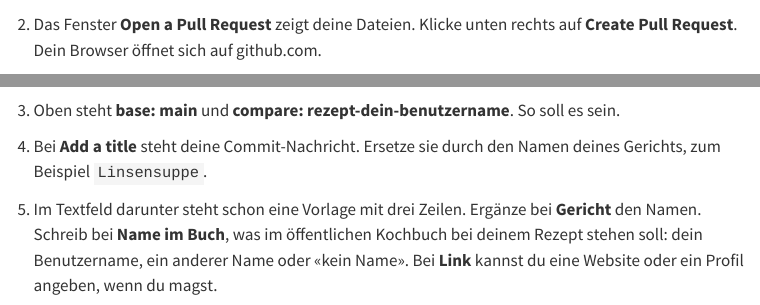
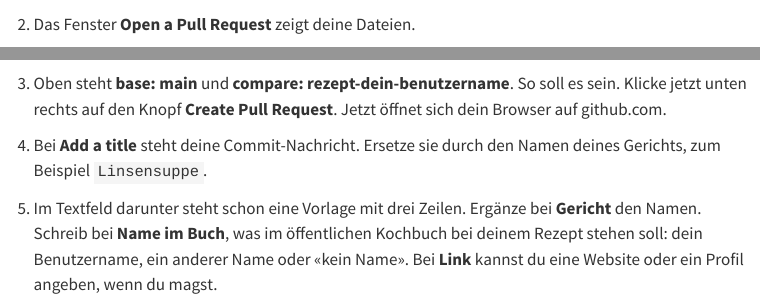
Before and after one commit to gitklar/website, a Quarto document (rezept-einreichen.qmd): the page in a window 1100 px wide, from 5200 px down, and a second part further down, joined at a grey line. Rendered offline with R 4.5, knitr and Pandoc in place of Quarto, with nearby package versions; menus at the side of the page are left out.

Commit message:
fix: step 6 says when to click Create Pull Request
In workshop 1 several people stopped at the window "Open a Pull
Request" with a published branch and no pull request. Point 3 now
ends with the click on Create Pull Request and says that the browser
opens.

Co-Authored-By: Claude Fable 5.2 <noreply@anthropic.com>
Claude-Session: https://claude.ai/code/session_0154SimNAkA9kcAuR9vqUnsP

```diff
--- a/rezept-einreichen.qmd
+++ b/rezept-einreichen.qmd
@@ -102,11 +102,11 @@
 
    ![](bilder/rezept-einreichen/11-preview-pr.png){.bild-screenshot fig-alt="GitHub Desktop: nach dem Veröffentlichen steht in der Mitte der Kasten Preview the Pull Request from your current branch mit dem Knopf Preview Pull Request"}
 
-2. Das Fenster **Open a Pull Request** zeigt deine Dateien. Klicke unten rechts auf **Create Pull Request**. Dein Browser öffnet sich auf github.com.
+2. Das Fenster **Open a Pull Request** zeigt deine Dateien.
 
    ![](bilder/rezept-einreichen/12-open-pr-desktop.png){.bild-screenshot fig-alt="GitHub Desktop: das Fenster Open a Pull Request mit base main, den zwei Dateien und unten rechts dem Knopf Create Pull Request"}
 
-3. Oben steht **base: main** und **compare: rezept-dein-benutzername**. So soll es sein.
+3. Oben steht **base: main** und **compare: rezept-dein-benutzername**. So soll es sein. Klicke jetzt unten rechts auf den Knopf **Create Pull Request**. Jetzt öffnet sich dein Browser auf github.com.
 4. Bei **Add a title** steht deine Commit-Nachricht. Ersetze sie durch den Namen deines Gerichts, zum Beispiel `Linsensuppe`.
 5. Im Textfeld darunter steht schon eine Vorlage mit drei Zeilen. Ergänze bei **Gericht** den Namen. Schreib bei **Name im Buch**, was im öffentlichen Kochbuch bei deinem Rezept stehen soll: dein Benutzername, ein anderer Name oder «kein Name». Bei **Link** kannst du eine Website oder ein Profil angeben, wenn du magst.
 
```
